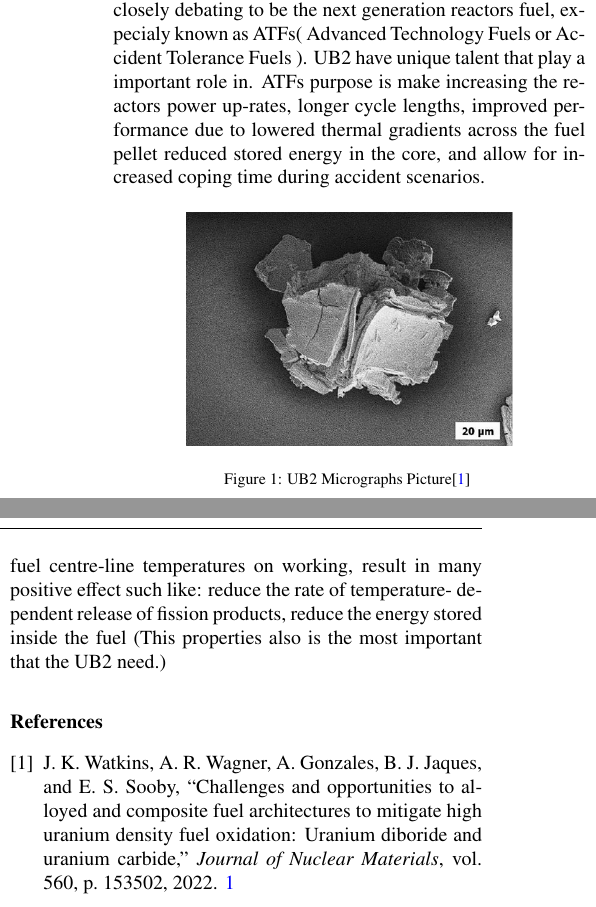
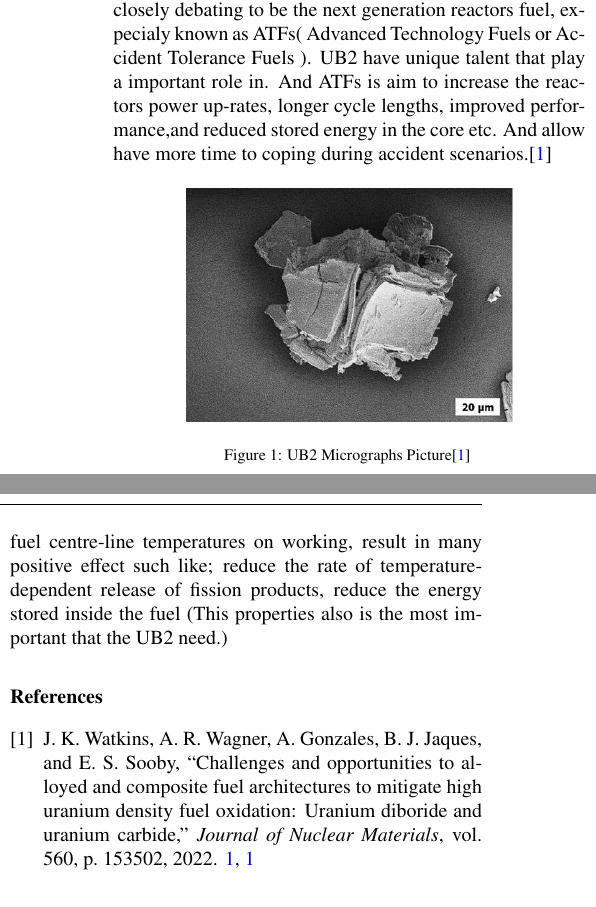
Before and after one commit to Rubin7599/Uranium_diboride_Latex, a LaTeX paper (report/main.tex): two parts of the columns of the page, joined at a grey line, cut so that both start at the same text. Compiled offline with pdfLaTeX.

Commit message:
added index

```diff
--- a/report/main.tex
+++ b/report/main.tex
@@ -11,6 +11,7 @@
     pdfpagemode=FullScreen,
     }
 \usepackage{color}
+\author{Jhih-Jia Hung}
 
 \begin{document}
 \begin{frontmatter}
@@ -26,13 +27,7 @@ ATF, Uranium diboride, GEN-IV reactors
 \end{frontmatter}
 
 \section{Introduction}
-Uranium diboride is potentially material which
-on closely debating to be the next generation reactors fuel, expecialy known as ATFs( Advanced Technology Fuels or Accident Tolerance Fuels ). UB2 have
-unique talent that play a important role in. ATFs purpose is make
-increasing the reactors power up-rates, longer cycle lengths, improved performance due to lowered
-thermal gradients across the fuel pellet reduced
-stored energy in the core, and allow for increased
-coping time during accident scenarios.
+Uranium diboride is potentially material which on closely debating to be the next generation reactors fuel, expecialy known as ATFs( Advanced Technology Fuels or Accident Tolerance Fuels ). UB2 have unique talent that play a important role in. And ATFs is aim to increase the reactors power up-rates, longer cycle lengths, improved performance,and reduced stored energy in the core etc. And allow have more time to coping during accident scenarios.\cite{watkins2022challenges}
 
 \begin{figure}[ht]
     \centering
@@ -41,14 +36,7 @@ coping time during accident scenarios.
 \end{figure}
 
 \section{Physical properties}
-In many candidate of ATFs material, the Uranium
-diboride has higher Uranium density than
-the others. Also, it has better thermal conductive that make itself have lower fuel centre-line
-temperatures on working, result in many positive
-effect such like: reduce the rate of temperature-
-dependent release of fission products, reduce the
-energy stored inside the fuel (This properties also
-is the most important that the UB2 need.)
+In many candidate of ATFs material, the Uranium diboride has higher Uranium density than the others. Also, it has better thermal conductive that make itself have lower fuel centre-line temperatures on working, result in many positive effect such like; reduce the rate of temperature-dependent release of fission products, reduce the energy stored inside the fuel (This properties also is the most important that the UB2 need.)
 
 \bibliographystyle{IEEEtran}
 \bibliography{sample}
```
Also changed, not shown: report/main.pdf.
